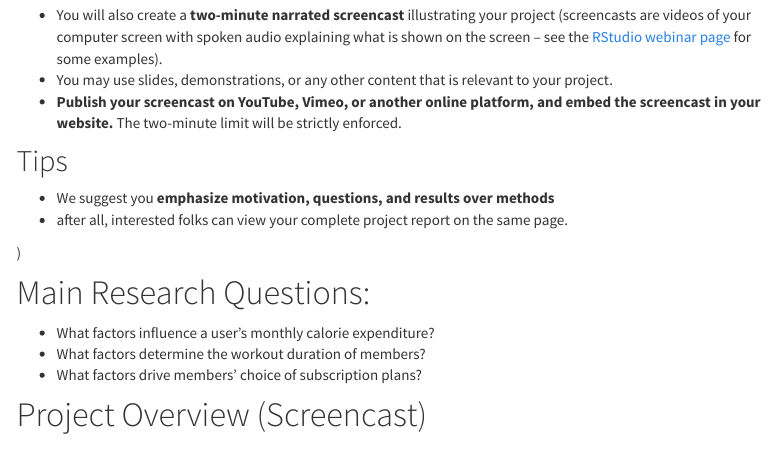
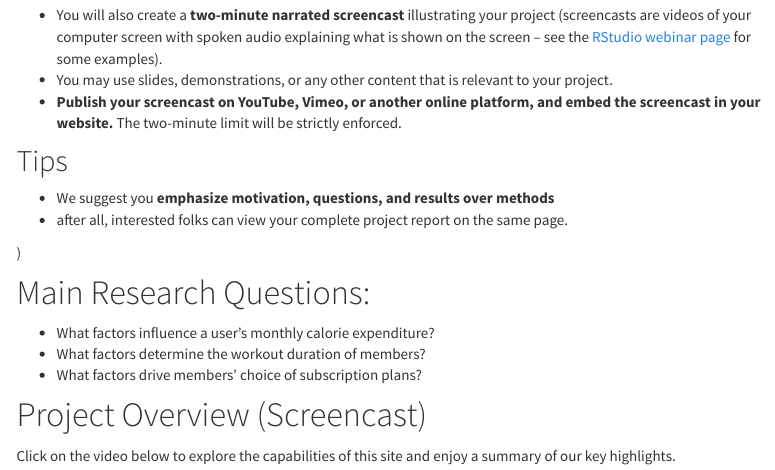
Before and after one commit to Gracewmh/gym_goer_trends, an R Markdown document (index.Rmd): the page in a window 1100 px wide, from 380 px down. The pictures show the output file index.html that the author committed with the source, opened offline; library style sheets and scripts come from the installed R packages; menus at the side of the page are left out.

Commit message:
test youtube video insert

```diff
--- a/index.Rmd
+++ b/index.Rmd
@@ -34,3 +34,6 @@ output:
 - What factors drive members' choice of subscription plans?
 
 # Project Overview (Screencast)
+Click on the video below to explore the capabilities of this site and enjoy a summary of our key highlights.
+
+<iframe width="560" height="315" src="https://www.youtube.com/embed/vNYQC4V8GG4" title="YouTube video player" frameborder="0" allow="accelerometer; autoplay; clipboard-write; encrypted-media; gyroscope; picture-in-picture; web-share" allowfullscreen></iframe>
```
Also changed, not shown: index.html.
